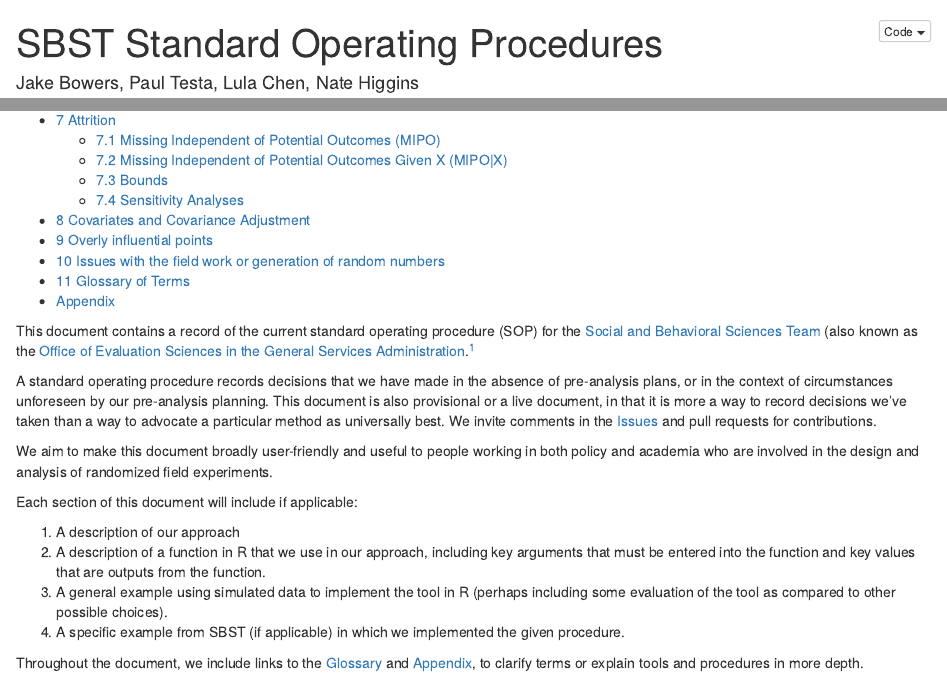
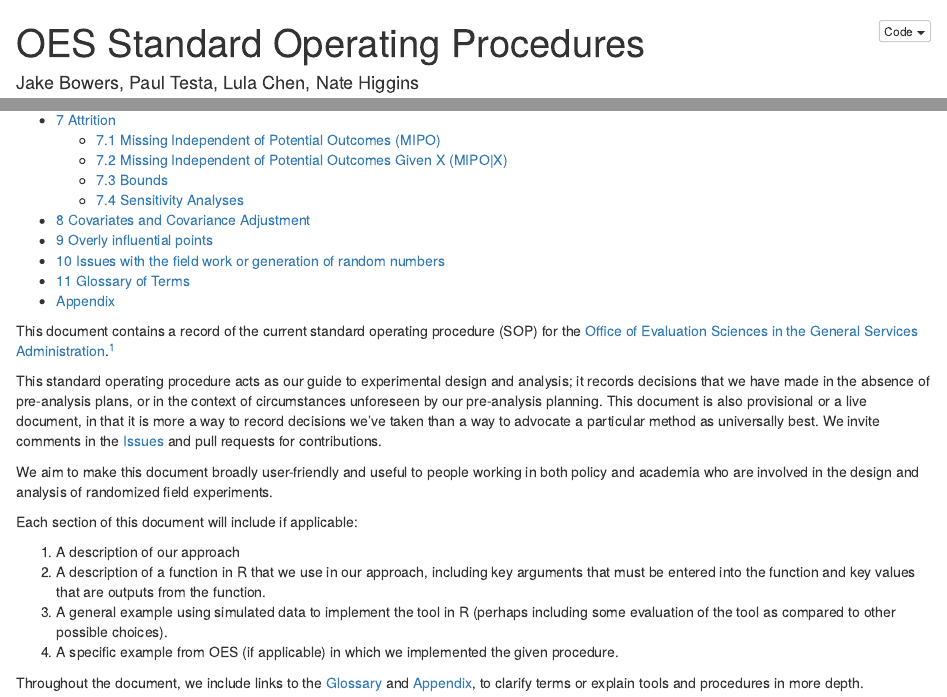
Before and after one commit to russburnett/sop, an R Markdown document (sop.Rmd): the page in a window 1100 px wide, from its top, and a second part further down, joined at a grey line. Rendered offline with R 4.5, knitr and Pandoc, with nearby package versions; some code elsewhere in the file could not run offline.

Commit message:
Update sop.Rmd

```diff
--- a/sop.Rmd
+++ b/sop.Rmd
@@ -1,5 +1,5 @@
 ---
-title: SBST Standard Operating Procedures
+title: OES Standard Operating Procedures
 author: Jake Bowers, Paul Testa, Lula Chen, Nate Higgins
 date: '`r format(Sys.Date(), "%B %d, %Y")`'
 bibliography: sop.bib
@@ -31,15 +31,15 @@ output:
 ---
 
 This document contains a record of the current standard operating procedure
-(SOP) for the [Social and Behavioral Sciences Team](http://sbst.gov) (also known
-as the [Office of Evaluation Sciences in the General Services
-Administration](http://www.gsa.gov/portal/category/100270).^[This SOP is
+(SOP) for the [Office of Evaluation Sciences in the General Services
+Administration](https://oes.gsa.gov/).^[This SOP is
 directly inspired by the [Green, Lin and Coppock
 SOP](https://github.com/acoppock/Green-Lab-SOP). We did not directly fork that
 repository at this point although we copy from the ideas there and refer to that
 SOP often.]
 
-A standard operating procedure records decisions that we have made in the
+This standard operating procedure acts as our guide to experimental design and analysis;
+it records decisions that we have made in the
 absence of pre-analysis plans, or in the context of circumstances unforeseen by
 our pre-analysis planning. This document is also provisional or a live document,
 in that it is more a way to record decisions we've taken than a way to advocate
@@ -59,7 +59,7 @@ Each section of this document will include if applicable:
    outputs from the function.
 3. A general example using simulated data to implement the tool in R (perhaps
    including some evaluation of the tool as compared to other possible choices).
-4. A specific example from SBST (if applicable) in which we implemented the
+4. A specific example from OES (if applicable) in which we implemented the
    given procedure.
 
 Throughout the document, we include links to the [Glossary](#glossary) and
```
